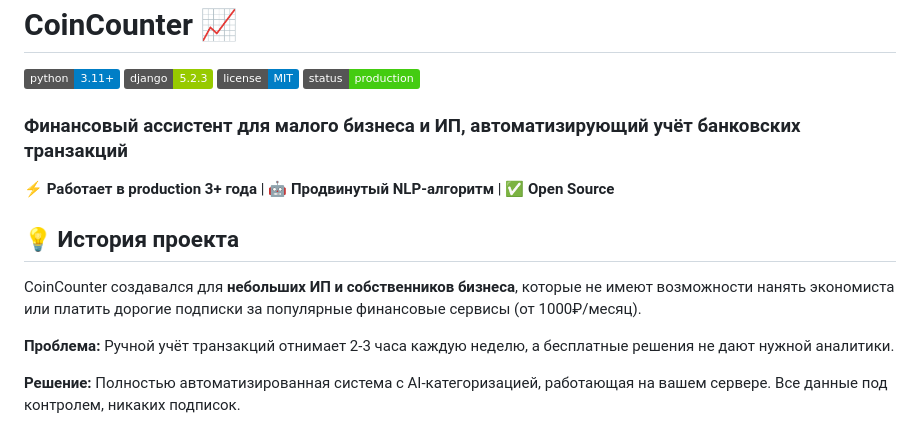
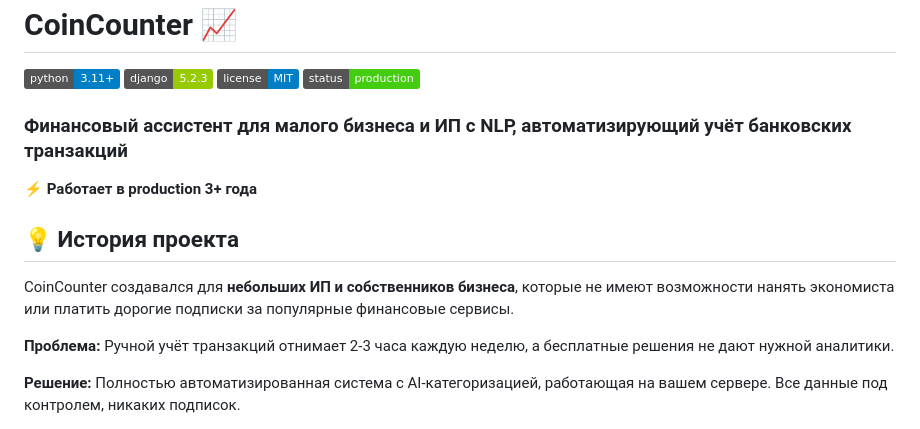
Before and after one commit to OlgaKalinina101/CoinCounter, a Markdown page: README.md, the part around the change. Rendered like a GitHub page; badges without logos.

```diff
--- a/README.md
+++ b/README.md
@@ -5,13 +5,13 @@
 ![License](https://img.shields.io/badge/license-MIT-blue.svg)
 ![Status](https://img.shields.io/badge/status-production-success.svg)
 
-### Финансовый ассистент для малого бизнеса и ИП, автоматизирующий учёт банковских транзакций
+### Финансовый ассистент для малого бизнеса и ИП с NLP, автоматизирующий учёт банковских транзакций
 
-**⚡ Работает в production 3+ года** | **🤖 Продвинутый NLP-алгоритм** | **✅ Open Source**
+**⚡ Работает в production 3+ года**
 
 ## 💡 История проекта
 
-CoinCounter создавался для **небольших ИП и собственников бизнеса**, которые не имеют возможности нанять экономиста или платить дорогие подписки за популярные финансовые сервисы (от 1000₽/месяц).
+CoinCounter создавался для **небольших ИП и собственников бизнеса**, которые не имеют возможности нанять экономиста или платить дорогие подписки за популярные финансовые сервисы.
 
 **Проблема:** Ручной учёт транзакций отнимает 2-3 часа каждую неделю, а бесплатные решения не дают нужной аналитики.
 
```
